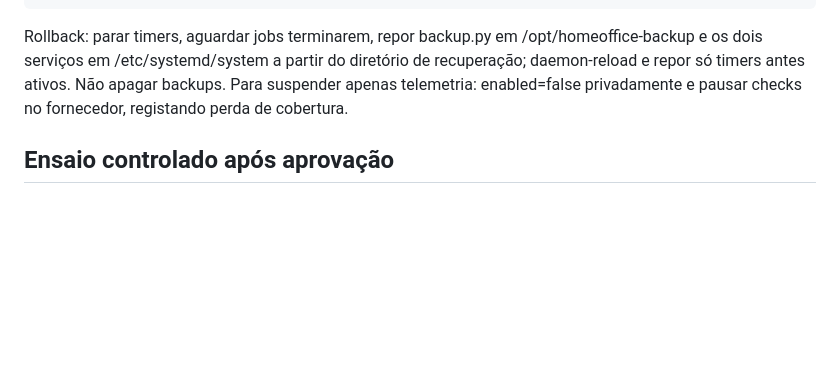
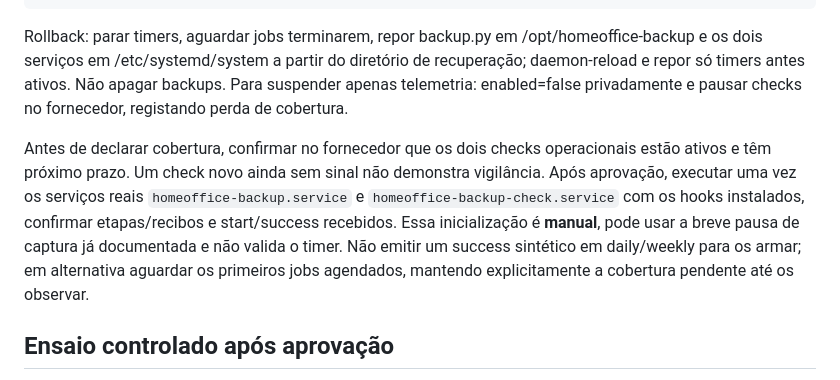
Before and after one commit to Dennyum204/HomeOfficeReservation, a Markdown page: docs/HO-012-BACKUP-MONITORING.md, the part around the change. Drawn GitHub-style; blank space fills up the shorter version.

Commit message:
docs(ho-012): require real first runs to confirm monitoring coverage

```diff
--- a/docs/HO-012-BACKUP-MONITORING.md
+++ b/docs/HO-012-BACKUP-MONITORING.md
@@ -50,6 +50,8 @@ systemctl show homeoffice-backup.timer homeoffice-backup-check.timer \
 
 Rollback: parar timers, aguardar jobs terminarem, repor backup.py em /opt/homeoffice-backup e os dois serviços em /etc/systemd/system a partir do diretório de recuperação; daemon-reload e repor só timers antes ativos. Não apagar backups. Para suspender apenas telemetria: enabled=false privadamente e pausar checks no fornecedor, registando perda de cobertura.
 
+Antes de declarar cobertura, confirmar no fornecedor que os dois checks operacionais estão ativos e têm próximo prazo. Um check novo ainda sem sinal não demonstra vigilância. Após aprovação, executar uma vez os serviços reais `homeoffice-backup.service` e `homeoffice-backup-check.service` com os hooks instalados, confirmar etapas/recibos e start/success recebidos. Essa inicialização é **manual**, pode usar a breve pausa de captura já documentada e não valida o timer. Não emitir um success sintético em daily/weekly para os armar; em alternativa aguardar os primeiros jobs agendados, mantendo explicitamente a cobertura pendente até os observar.
+
 ## Ensaio controlado após aprovação
 
 Usar só `rehearsal`, com o destinatário aprovado. Não tocar nos checks operacionais nem parar serviços, backups ou Pi:
```
